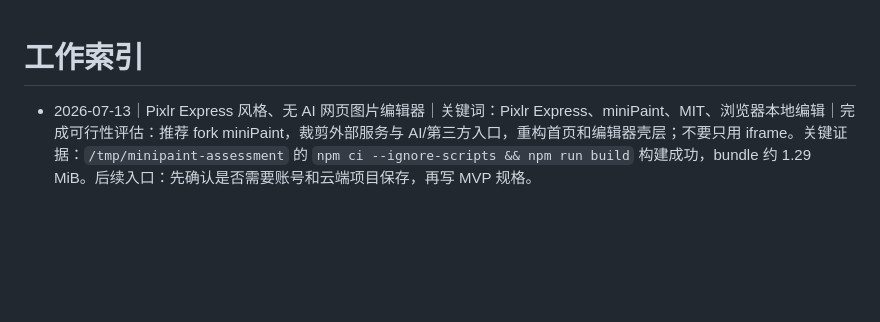
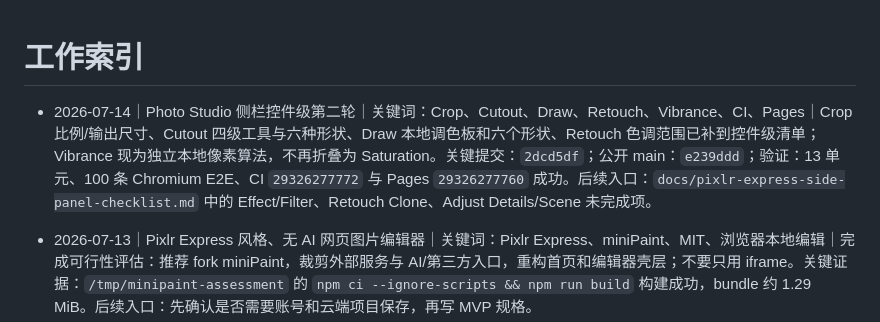
Before and after one commit to TonyWT/photo-studio, a Markdown page: Codex/工作索引.md, the part around the change. Rendered like a GitHub page; blank space fills up the shorter version.

Commit message:
docs: record sidebar parity milestone

```diff
--- a/Codex/工作索引.md
+++ b/Codex/工作索引.md
@@ -1,4 +1,6 @@
 # 工作索引
+
+- 2026-07-14｜Photo Studio 侧栏控件级第二轮｜关键词：Crop、Cutout、Draw、Retouch、Vibrance、CI、Pages｜Crop 比例/输出尺寸、Cutout 四级工具与六种形状、Draw 本地调色板和六个形状、Retouch 色调范围已补到控件级清单；Vibrance 现为独立本地像素算法，不再折叠为 Saturation。关键提交：`2dcd5df`；公开 main：`e239ddd`；验证：13 单元、100 条 Chromium E2E、CI `29326277772` 与 Pages `29326277760` 成功。后续入口：`docs/pixlr-express-side-panel-checklist.md` 中的 Effect/Filter、Retouch Clone、Adjust Details/Scene 未完成项。
 
 - 2026-07-13｜Pixlr Express 风格、无 AI 网页图片编辑器｜关键词：Pixlr Express、miniPaint、MIT、浏览器本地编辑｜完成可行性评估：推荐 fork miniPaint，裁剪外部服务与 AI/第三方入口，重构首页和编辑器壳层；不要只用 iframe。关键证据：`/tmp/minipaint-assessment` 的 `npm ci --ignore-scripts && npm run build` 构建成功，bundle 约 1.29 MiB。后续入口：先确认是否需要账号和云端项目保存，再写 MVP 规格。
 - 2026-07-13｜全功能复刻与 CI/CD 验收｜关键词：功能矩阵、Playwright、视觉回归、Canvas、图像基准、RPA｜明确保留 Home、Arrange、Crop、Adjust、Effect、Filter、Liquify、Retouch、Drawing、Text、图层，移除 AI Tools 与 Element；发布门禁采用确定性单元/端到端/导出图像比对/截图回归。AI 视觉 RPA 只作夜间巡检报告。后续入口：创建“功能-用例-基准图”矩阵后再开始实现。
```
